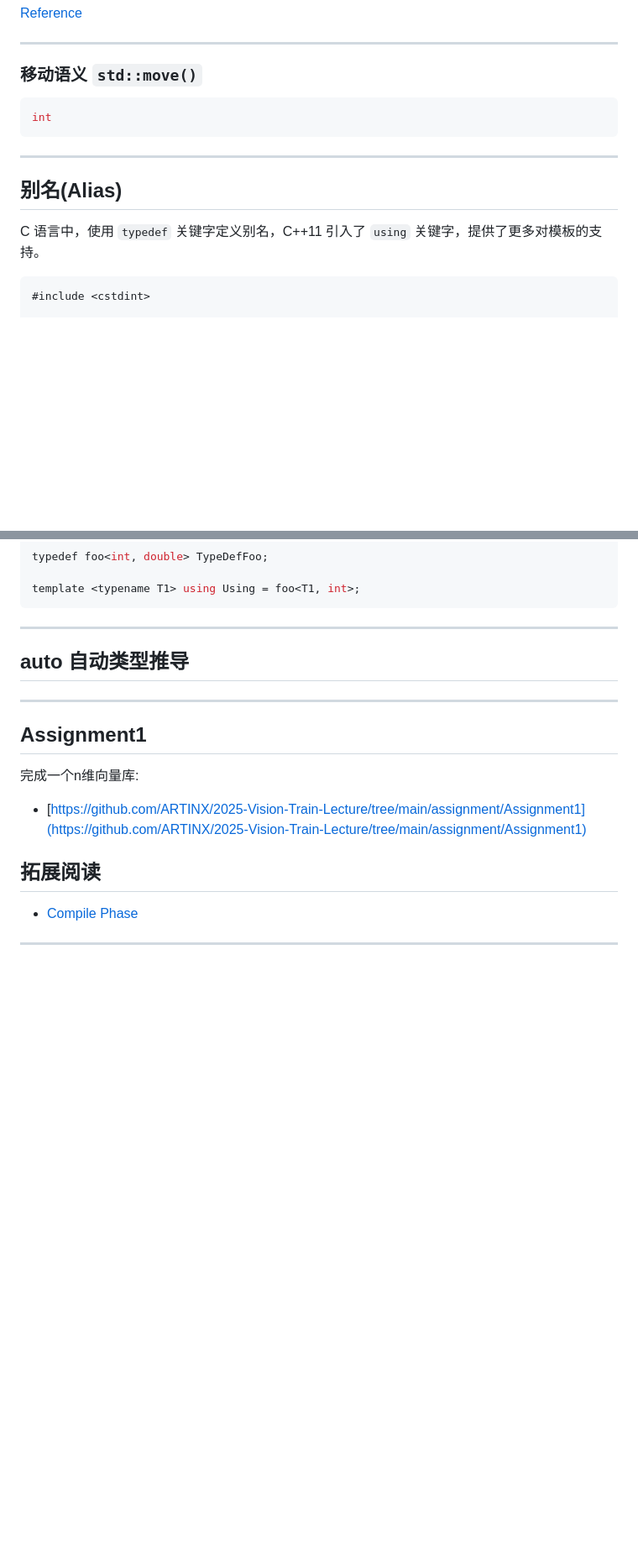
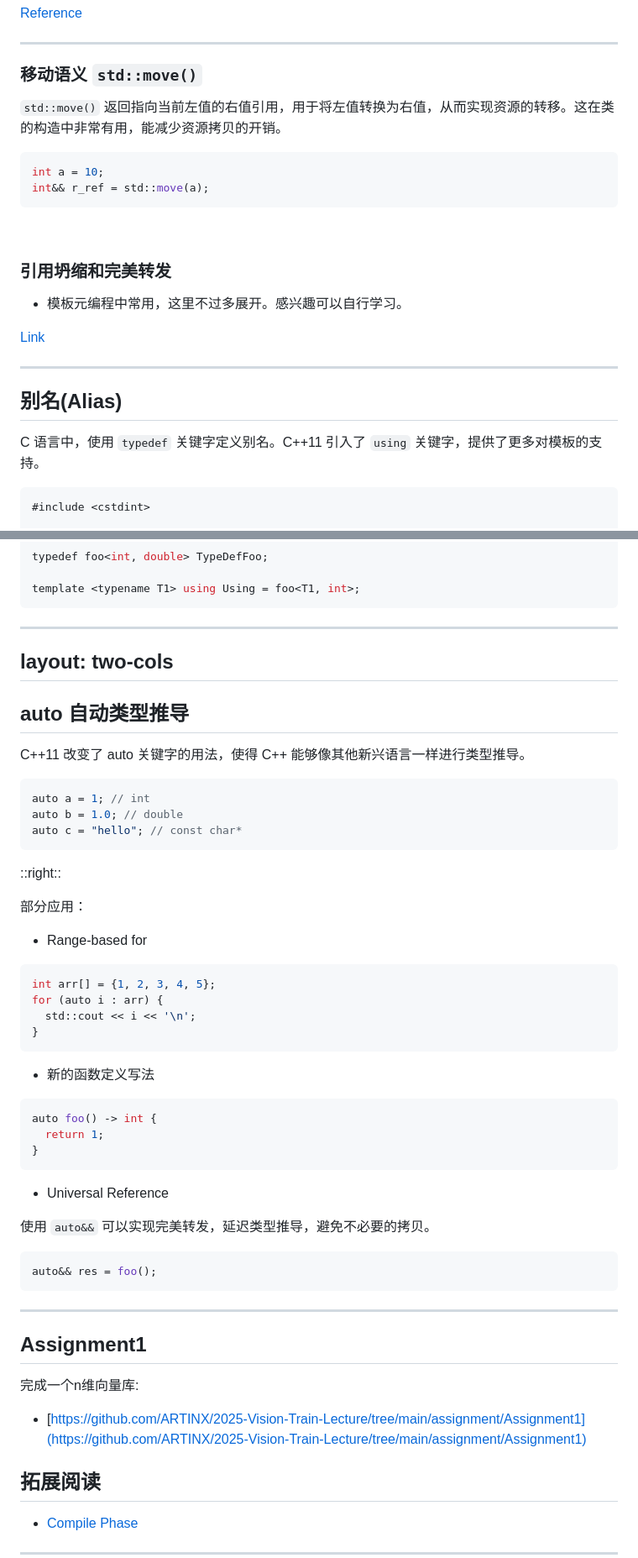
Before and after one commit to ARTINX/2025-Vision-Train-Lecture, a Markdown page: lecture/Lecture3/Lecture3.md, 2 parts joined by grey strips. Shown: that part at 84% size. GitHub-like rendering; blank space fills up the shorter version.

Commit message:
update lecture3

````diff
--- a/lecture/Lecture3/Lecture3.md
+++ b/lecture/Lecture3/Lecture3.md
@@ -312,15 +312,27 @@ C++11 引入了右值引用的概念，使得我们可以更好地理解对象
 ---
 
 ### 移动语义 `std::move()`
+
+`std::move()` 返回指向当前左值的右值引用，用于将左值转换为右值，从而实现资源的转移。这在类的构造中非常有用，能减少资源拷贝的开销。
+
 ```cpp
-int
+int a = 10;
+int&& r_ref = std::move(a);
 ```
+
+<br/>
+
+### 引用坍缩和完美转发
+
+- 模板元编程中常用，这里不过多展开。感兴趣可以自行学习。
+
+[Link](https://blog.csdn.net/FrankAx/article/details/113094416)
 
 ---
 
 ## 别名(Alias)
 
-C 语言中，使用 `typedef` 关键字定义别名，C++11 引入了 `using` 关键字，提供了更多对模板的支持。
+C 语言中，使用 `typedef` 关键字定义别名。C++11 引入了 `using` 关键字，提供了更多对模板的支持。
 
 ```cpp
 #include <cstdint>
@@ -341,8 +353,46 @@ template <typename T1> using Using = foo<T1, int>;
 ```
 
 ---
+layout: two-cols
+---
 
 ## auto 自动类型推导
+
+C++11 改变了 auto 关键字的用法，使得 C++ 能够像其他新兴语言一样进行类型推导。
+
+```cpp
+auto a = 1; // int
+auto b = 1.0; // double
+auto c = "hello"; // const char*
+```
+
+::right::
+
+部分应用：
+- Range-based for
+
+```cpp
+int arr[] = {1, 2, 3, 4, 5};
+for (auto i : arr) {
+  std::cout << i << '\n';
+}
+```
+
+- 新的函数定义写法
+
+```cpp
+auto foo() -> int {
+  return 1;
+}
+```
+
+- Universal Reference
+
+使用 `auto&&` 可以实现完美转发，延迟类型推导，避免不必要的拷贝。
+
+```cpp
+auto&& res = foo();
+```
 
 ---
 
````
